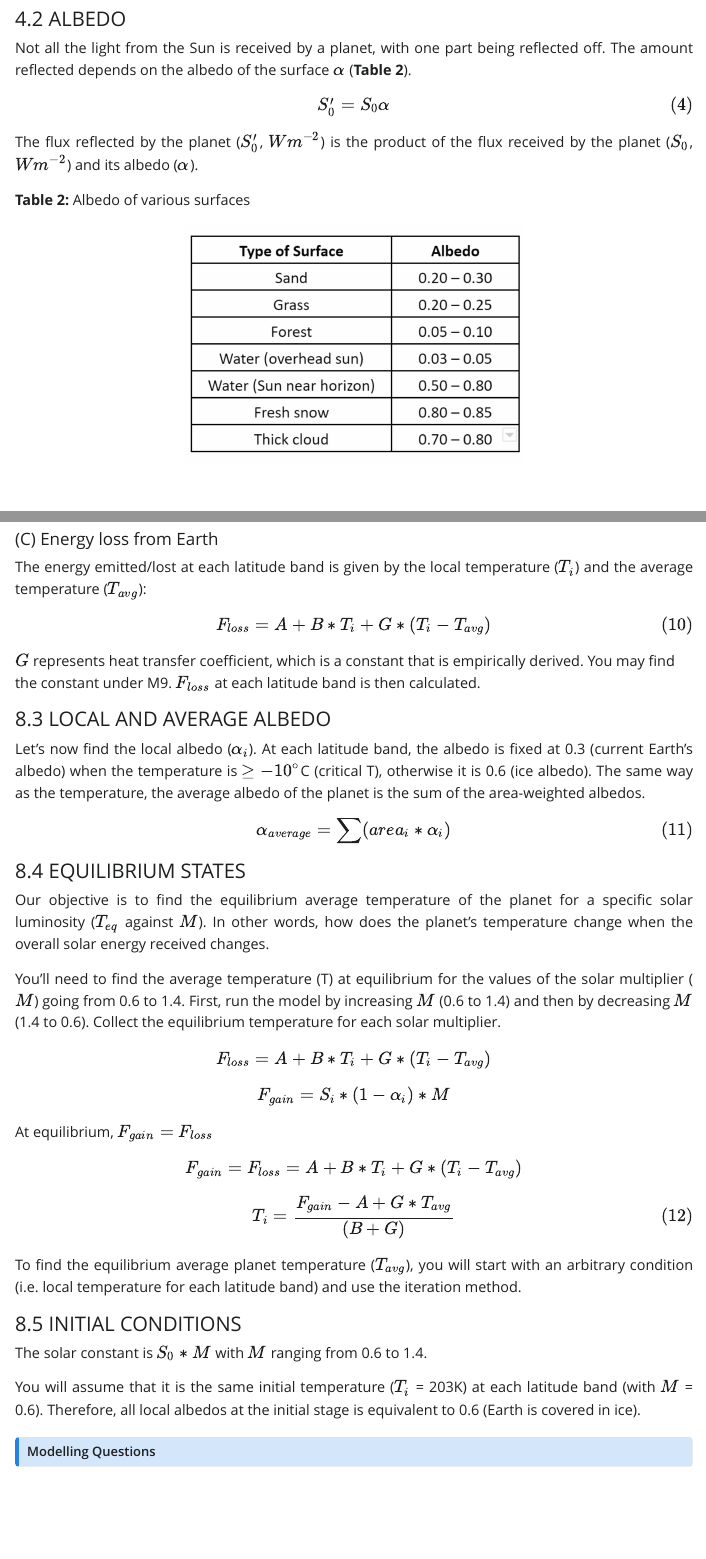
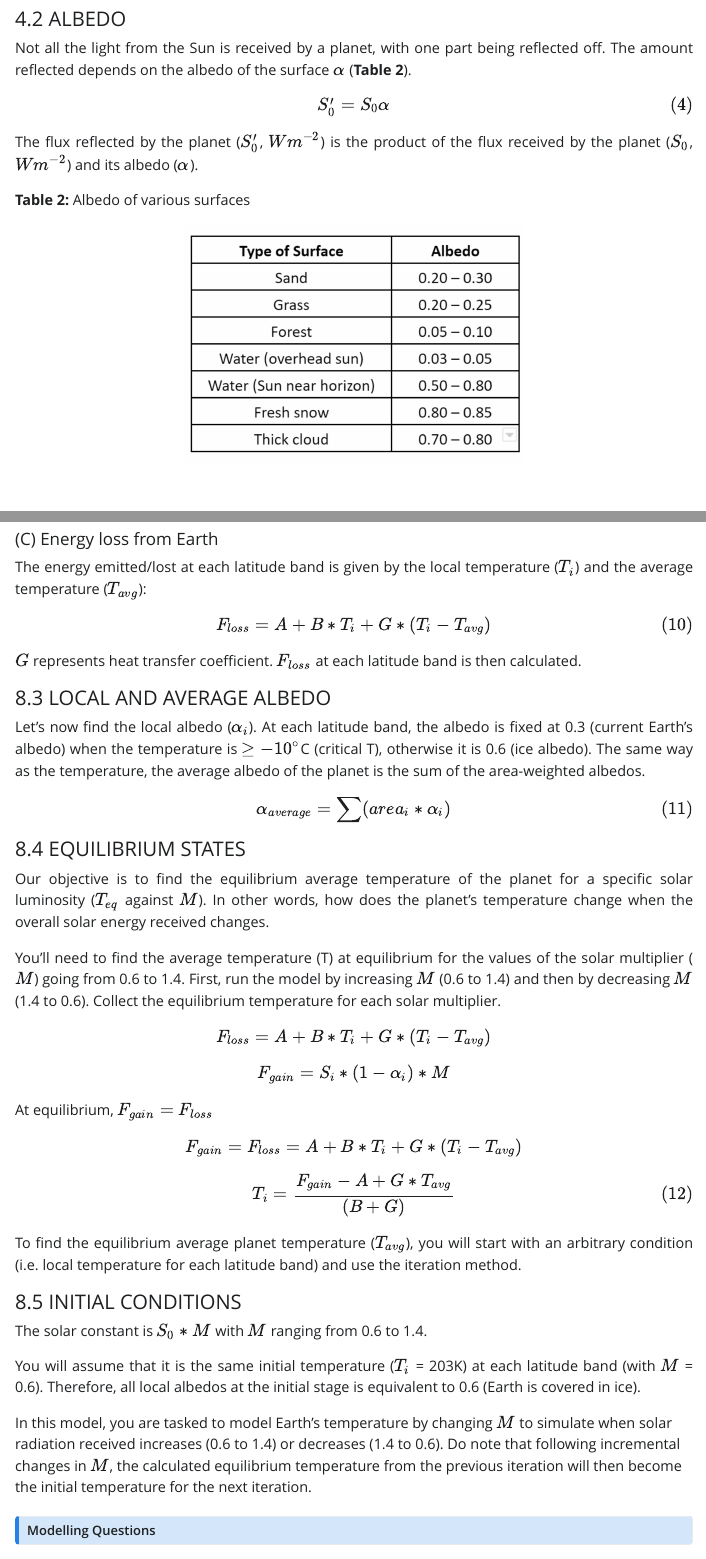
Before and after one commit to nus-sps/modules.sp3275, a Quarto document (Chapter1.qmd): the page in a window 1100 px wide, from 4910 px down, and a second part further down, joined at a grey line. The pictures show the output file Chapter1.html that the author committed with the source, opened offline; Quarto's library style sheets are replaced by a plain one without menus.

Commit message:
Add files via upload

```diff
--- a/Chapter1.qmd
+++ b/Chapter1.qmd
@@ -462,7 +462,7 @@ T_{avg} = \sum(area_i * T_i)
 F_{loss} = A + B * T_i + G * (T_i - T_{avg})
 \end{equation}
 
-G represents heat transfer coefficient. $F_{loss}$ at each latitude band is then calculated.
+$G$ represents heat transfer coefficient. $F_{loss}$ at each latitude band is then calculated.
 
 #### 8.3 LOCAL AND AVERAGE ALBEDO
 <p style='text-align: justify;'>Let's now find the local albedo ($\alpha_i$). At each latitude band, the albedo is fixed at 0.3 (current Earth's albedo) when the temperature is $\ge -10^\circ$C (critical T), otherwise it is 0.6 (ice albedo). The same way as the temperature, the average albedo of the planet is the sum of the area-weighted albedos.</p>
@@ -494,7 +494,9 @@ T_i = \frac{F_{gain} - A + G * T_{avg}}{(B+G)}
 #### 8.5 INITIAL CONDITIONS
 The solar constant is $S_0 * M$ with $M$ ranging from 0.6 to 1.4.
 
-<p style='text-align: justify;'>You will assume that it is the same initial temperature ($T_i$ = 255K) at each latitude band (with $M$ = 0.6). Therefore, all local albedos at the initial stage is equivalent to 0.6 (Earth is covered in ice).</p>
+<p style='text-align: justify;'>You will assume that it is the same initial temperature ($T_i$ = 203K) at each latitude band (with $M$ = 0.6). Therefore, all local albedos at the initial stage is equivalent to 0.6 (Earth is covered in ice).</p>
+
+In this model, you are tasked to model Earth's temperature by changing $M$ to simulate when solar radiation received increases (0.6 to 1.4) or decreases (1.4 to 0.6). Do note that following incremental changes in $M$, the calculated equilibrium temperature from the previous iteration will then become the initial temperature for the next iteration.
 
 :::{.callout-note icon=false collapse="true"}
 ## Modelling Questions
```
Also changed, not shown: Chapter1.html, Chapter1.qmd (3 more changed lines).
